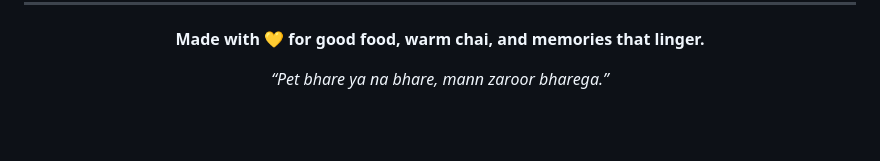
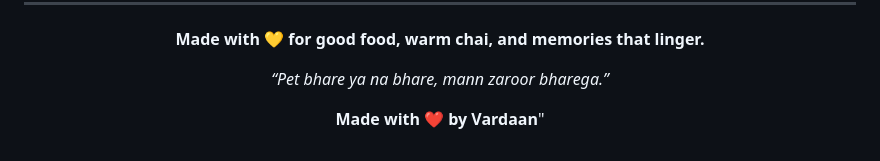
Before and after one commit to simplyvardaan/Ghar_Sa_Cafe, a Markdown page: README.md, the part around the change. Rendered like a GitHub page; blank space fills up the shorter version.

```diff
--- a/README.md
+++ b/README.md
@@ -151,4 +151,6 @@ Have an old family recipe or a favorite chai memory to contribute? We'd love to
 
 *“Pet bhare ya na bhare, mann zaroor bharega.”*
 
+**Made with ❤️ by Vardaan**"
+
 </div>
```
